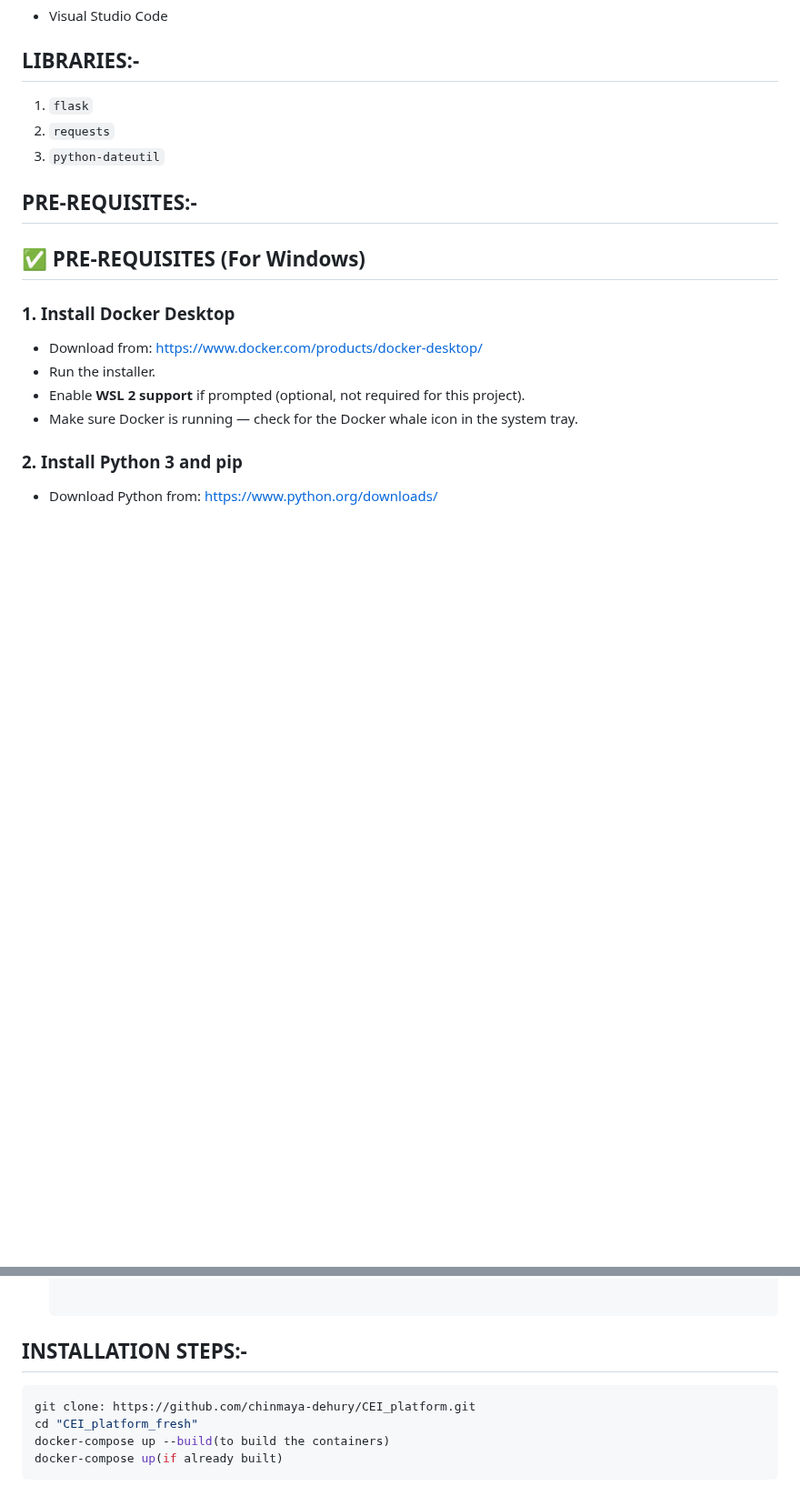
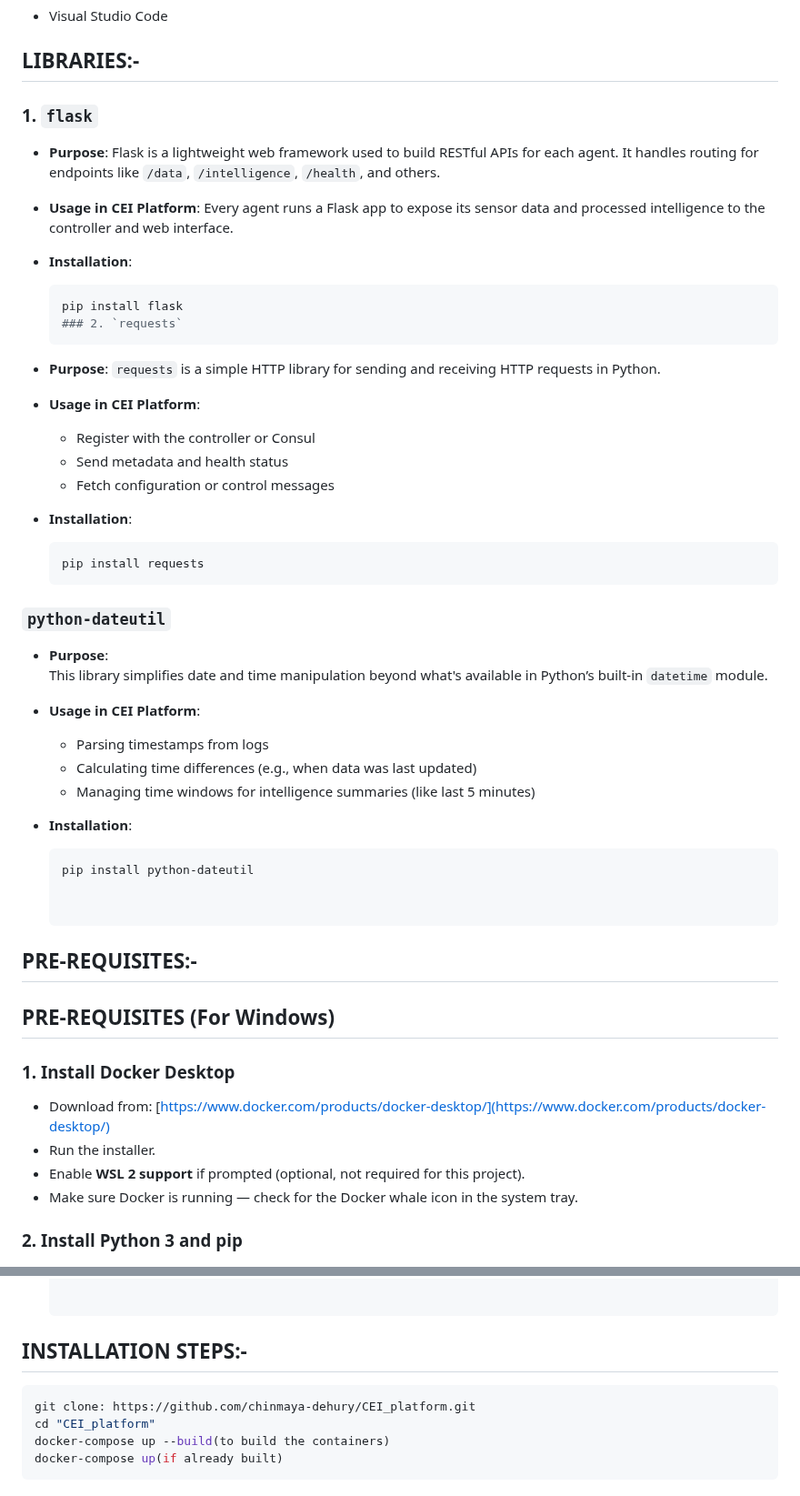
Before and after one commit to chinmaya-dehury/CEI_platform, a Markdown page: README.md, 2 parts joined by grey strips. Shown at 91% size. GitHub-like rendering; blank space fills up the shorter version.

````diff
--- a/README.md
+++ b/README.md
@@ -68,13 +48,41 @@ The CEI Platform is a microservice system that gathers and exposes real-time tra
 - Visual Studio Code
 
 ## LIBRARIES:-
-1. `flask`
-2. `requests`
-3. `python-dateutil`
+### 1. `flask`
+- **Purpose**: Flask is a lightweight web framework used to build RESTful APIs for each agent. It handles routing for endpoints like `/data`, `/intelligence`, `/health`, and others.
+- **Usage in CEI Platform**: Every agent runs a Flask app to expose its sensor data and processed intelligence to the controller and web interface.
+- **Installation**:
+  ```bash
+  pip install flask
+  ### 2. `requests`
+- **Purpose**: `requests` is a simple HTTP library for sending and receiving HTTP requests in Python.
+
+- **Usage in CEI Platform**:
+  - Register with the controller or Consul
+  - Send metadata and health status
+  - Fetch configuration or control messages
+
+- **Installation**:
+  ```bash
+  pip install requests
+### `python-dateutil`
+
+- **Purpose**:
+  This library simplifies date and time manipulation beyond what's available in Python’s built-in `datetime` module.
+
+- **Usage in CEI Platform**:
+  - Parsing timestamps from logs
+  - Calculating time differences (e.g., when data was last updated)
+  - Managing time windows for intelligence summaries (like last 5 minutes)
+
+- **Installation**:
+  ```bash
+  pip install python-dateutil
+
 
 ## PRE-REQUISITES:-
 
-## ✅ PRE-REQUISITES (For Windows)
+##  PRE-REQUISITES (For Windows)
 
 ### 1.  Install Docker Desktop
 - Download from: [https://www.docker.com/products/docker-desktop/](https://www.docker.com/products/docker-desktop/)
@@ -94,7 +102,7 @@ The CEI Platform is a microservice system that gathers and exposes real-time tra
 ## INSTALLATION STEPS:-
 ```sh
 git clone: https://github.com/chinmaya-dehury/CEI_platform.git
-cd "CEI_platform_fresh"
+cd "CEI_platform"
 docker-compose up --build(to build the containers)
 docker-compose up(if already built)
 ```
````
Also changed, not shown: other parts of README.md (+2 -22 lines).
